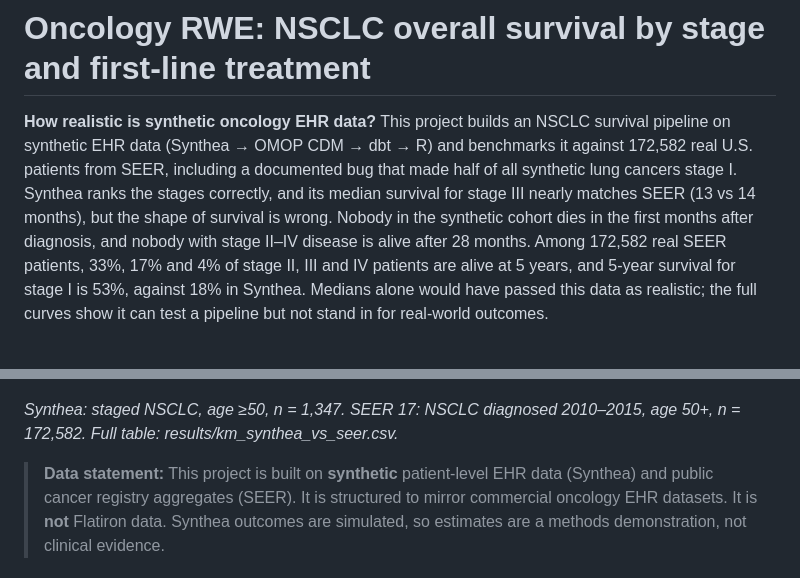
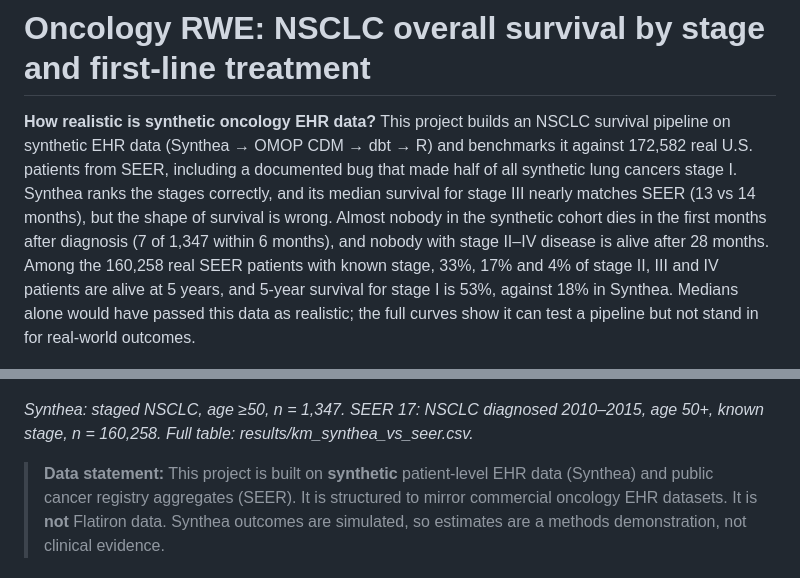
Before and after one commit to erickyegon/oncology-rwe-nsclc, a Markdown page: README.md, 2 parts joined by grey strips. Drawn GitHub-style.

Commit message:
README: tighten headline wording
- "Almost nobody ... dies in the first months after diagnosis (7 of 1,347 within 6 months)"
- stage-specific SEER percentages are from the 160,258 patients with known stage
- figure caption: SEER 17 known stage, n = 160,258

Co-Authored-By: Claude Sonnet 5.5 <noreply@anthropic.com>

```diff
--- a/README.md
+++ b/README.md
@@ -1,10 +1,10 @@
 # Oncology RWE: NSCLC overall survival by stage and first-line treatment
 
-**How realistic is synthetic oncology EHR data?** This project builds an NSCLC survival pipeline on synthetic EHR data (Synthea → OMOP CDM → dbt → R) and benchmarks it against 172,582 real U.S. patients from SEER, including a documented bug that made half of all synthetic lung cancers stage I. Synthea ranks the stages correctly, and its median survival for stage III nearly matches SEER (13 vs 14 months), but the shape of survival is wrong. Nobody in the synthetic cohort dies in the first months after diagnosis, and nobody with stage II–IV disease is alive after 28 months. Among 172,582 real SEER patients, 33%, 17% and 4% of stage II, III and IV patients are alive at 5 years, and 5-year survival for stage I is 53%, against 18% in Synthea. Medians alone would have passed this data as realistic; the full curves show it can test a pipeline but not stand in for real-world outcomes.
+**How realistic is synthetic oncology EHR data?** This project builds an NSCLC survival pipeline on synthetic EHR data (Synthea → OMOP CDM → dbt → R) and benchmarks it against 172,582 real U.S. patients from SEER, including a documented bug that made half of all synthetic lung cancers stage I. Synthea ranks the stages correctly, and its median survival for stage III nearly matches SEER (13 vs 14 months), but the shape of survival is wrong. Almost nobody in the synthetic cohort dies in the first months after diagnosis (7 of 1,347 within 6 months), and nobody with stage II–IV disease is alive after 28 months. Among the 160,258 real SEER patients with known stage, 33%, 17% and 4% of stage II, III and IV patients are alive at 5 years, and 5-year survival for stage I is 53%, against 18% in Synthea. Medians alone would have passed this data as realistic; the full curves show it can test a pipeline but not stand in for real-world outcomes.
 
 ![Kaplan–Meier survival by stage, Synthea vs SEER](figures/km_synthea_vs_seer.png)
 
-*Synthea: staged NSCLC, age ≥50, n = 1,347. SEER 17: NSCLC diagnosed 2010–2015, age 50+, n = 172,582. Full table: results/km_synthea_vs_seer.csv.*
+*Synthea: staged NSCLC, age ≥50, n = 1,347. SEER 17: NSCLC diagnosed 2010–2015, age 50+, known stage, n = 160,258. Full table: results/km_synthea_vs_seer.csv.*
 
 > **Data statement:** This project is built on **synthetic** patient-level EHR data (Synthea) and public cancer registry aggregates (SEER). It is structured to mirror commercial oncology EHR datasets. It is **not** Flatiron data. Synthea outcomes are simulated, so estimates are a methods demonstration, not clinical evidence.
 
```
